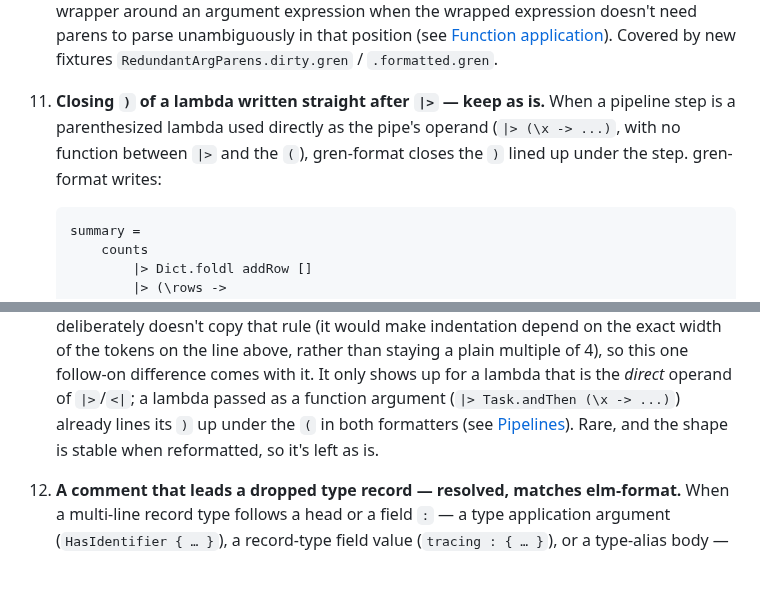
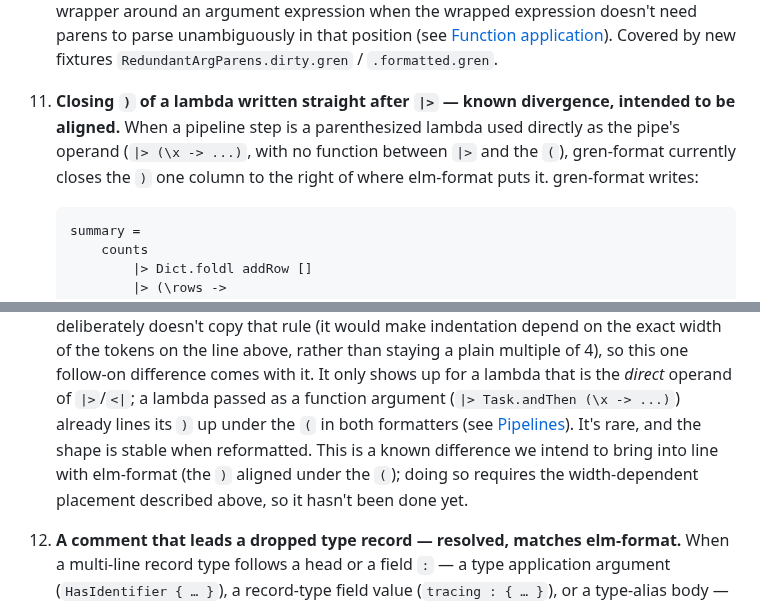
Before and after one commit to gilramir/gren-format-lib, a Markdown page: README.md, 2 parts joined by grey strips. Rendered like a GitHub page; blank space fills up the shorter version.

````diff
--- a/README.md
+++ b/README.md
@@ -2552,10 +2552,11 @@ decision and why.
     [Function application](#function-application)). Covered by new fixtures
     `RedundantArgParens.dirty.gren` / `.formatted.gren`.
 
-11. **Closing `)` of a lambda written straight after `|>` — keep as is.** When a
-    pipeline step is a parenthesized lambda used directly as the pipe's operand
-    (`|> (\x -> ...)`, with no function between `|>` and the `(`), gren-format
-    closes the `)` lined up under the step. gren-format writes:
+11. **Closing `)` of a lambda written straight after `|>` — known divergence,
+    intended to be aligned.** When a pipeline step is a parenthesized lambda used
+    directly as the pipe's operand (`|> (\x -> ...)`, with no function between
+    `|>` and the `(`), gren-format currently closes the `)` one column to the
+    right of where elm-format puts it. gren-format writes:
 
     ```gren
     summary =
@@ -2579,8 +2580,10 @@ decision and why.
     difference comes with it. It only shows up for a lambda that is the *direct*
     operand of `|>`/`<|`; a lambda passed as a function argument
     (`|> Task.andThen (\x -> ...)`) already lines its `)` up under the `(` in
-    both formatters (see [Pipelines](#pipelines)). Rare, and the shape is stable
-    when reformatted, so it's left as is.
+    both formatters (see [Pipelines](#pipelines)). It's rare, and the shape is
+    stable when reformatted. This is a known difference we intend to bring into
+    line with elm-format (the `)` aligned under the `(`); doing so requires the
+    width-dependent placement described above, so it hasn't been done yet.
 
 12. **A comment that leads a dropped type record — resolved, matches
     elm-format.** When a multi-line record type follows a head or a field `:` —
````
Also changed, not shown: doc-box-report.md (+30 -5 lines).
